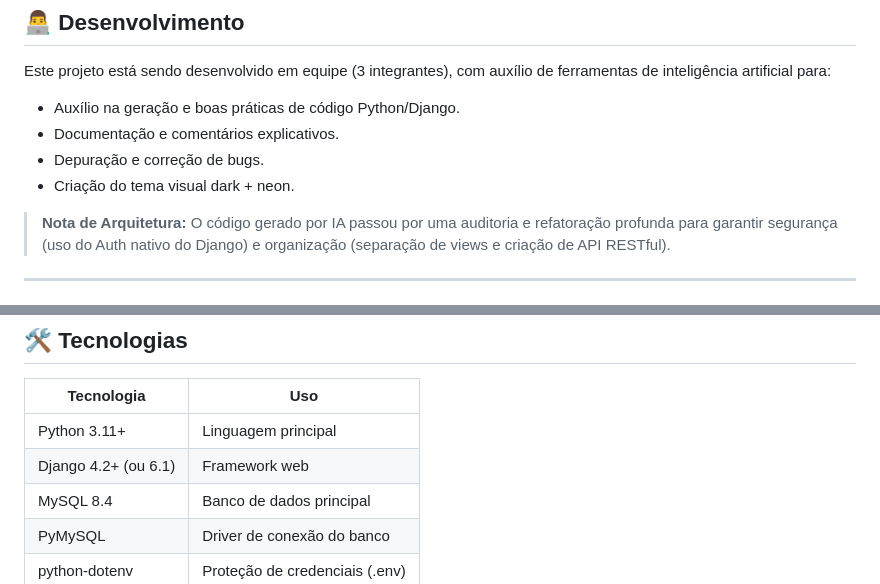
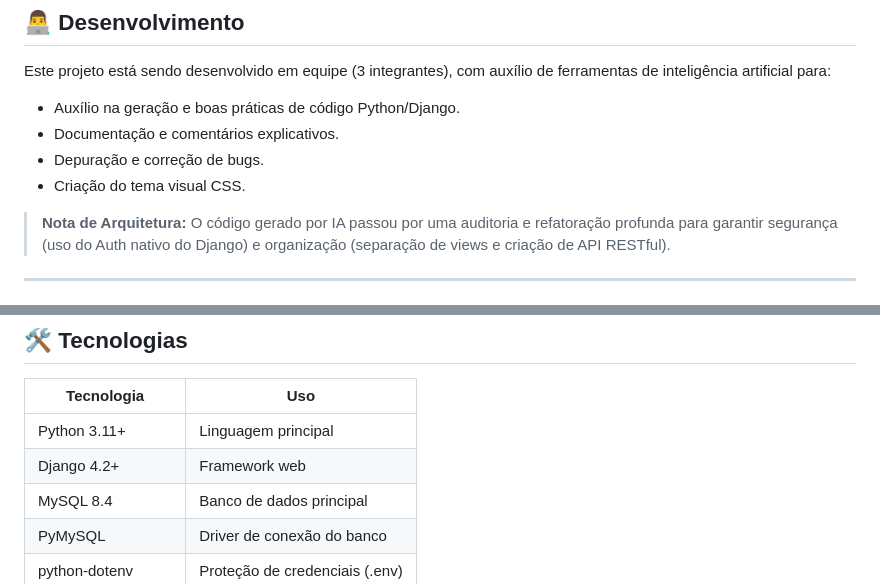
Before and after one commit to ShiHiro231/Meu-projeto, a Markdown page: README.md, 2 parts joined by grey strips. Drawn GitHub-style.

```diff
--- a/README.md
+++ b/README.md
@@ -12,7 +12,7 @@ Este projeto está sendo desenvolvido em equipe (3 integrantes), com auxílio de
 - Auxílio na geração e boas práticas de código Python/Django.
 - Documentação e comentários explicativos.
 - Depuração e correção de bugs.
-- Criação do tema visual dark + neon.
+- Criação do tema visual CSS.
 
 > **Nota de Arquitetura:** O código gerado por IA passou por uma auditoria e refatoração profunda para garantir segurança (uso do Auth nativo do Django) e organização (separação de views e criação de API RESTful).
 
@@ -57,7 +57,7 @@ Este projeto está sendo desenvolvido em equipe (3 integrantes), com auxílio de
 | Tecnologia | Uso |
 |------------|-----|
 | Python 3.11+ | Linguagem principal |
-| Django 4.2+ (ou 6.1) | Framework web |
+| Django 4.2+ | Framework web |
 | MySQL 8.4 | Banco de dados principal |
 | PyMySQL | Driver de conexão do banco |
 | python-dotenv | Proteção de credenciais (.env) |
```
Also changed, not shown: other parts of README.md (+136 -0 lines).
